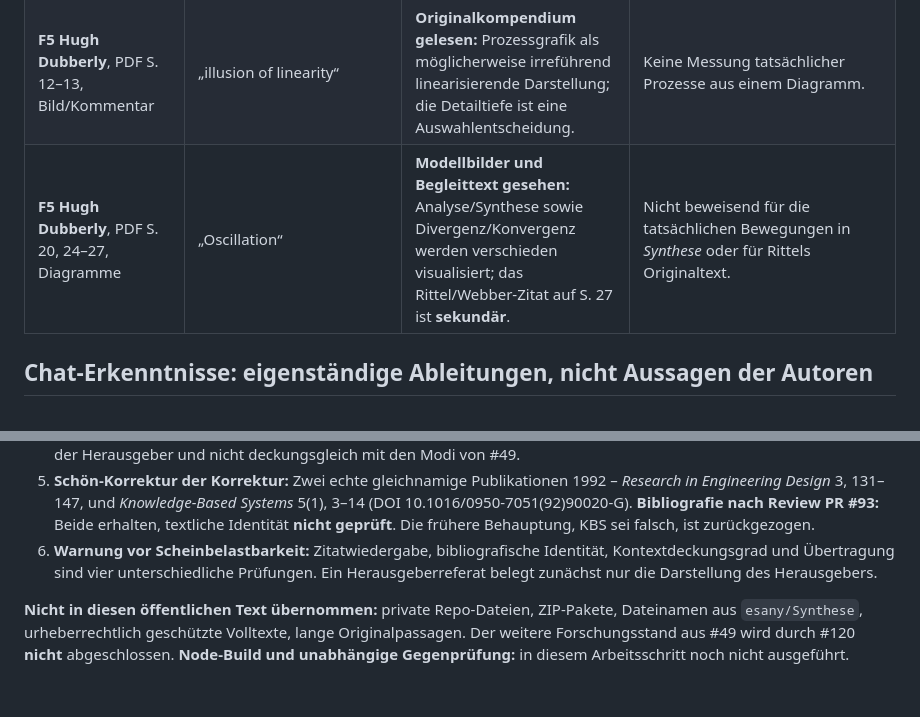
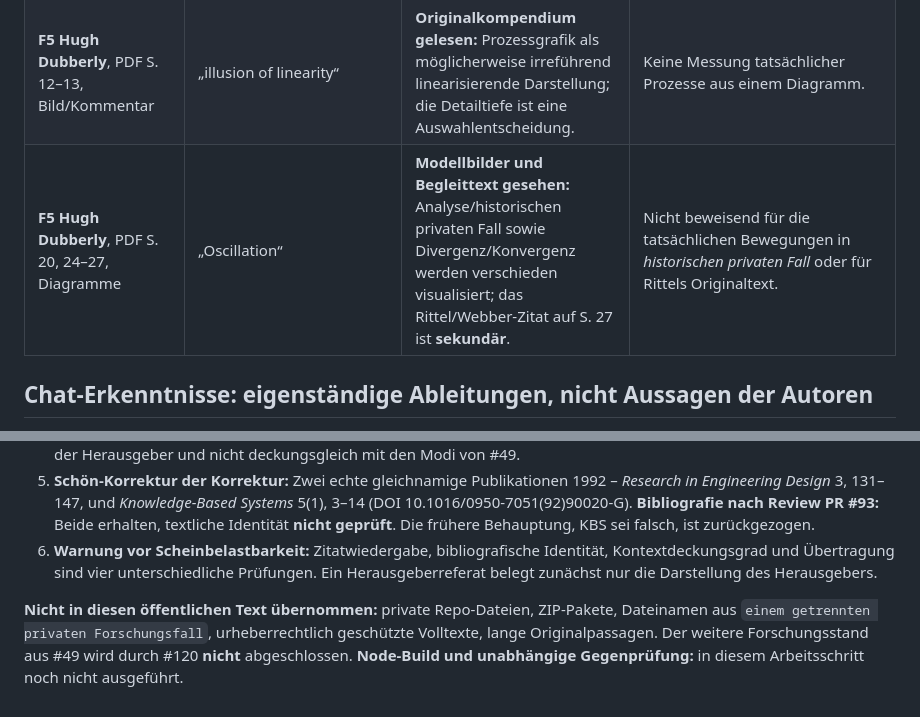
Before and after one commit to esany/design-lab, a Markdown page: research/2026-10-entwurfsbewegung/chat-ruecksicherung-2026-10-30.md, 2 parts joined by grey strips. Drawn GitHub-style.

Commit message:
privacy(#120): private Fallbezüge im öffentlichen Handoff abstrahieren

```diff
--- a/research/2026-10-entwurfsbewegung/chat-ruecksicherung-2026-10-30.md
+++ b/research/2026-10-entwurfsbewegung/chat-ruecksicherung-2026-10-30.md
@@ -20,7 +20,7 @@
 | **F1 Grabbe**, PDF S. 14, Druck S. 7 | „KI als Designmedium?“ | **Herausgeberreferat zu Grünkranz:** Kontrollierbarkeit, Reproduzierbarkeit, Bildsemantik als Herausforderungen werden im Einleitungstext dargestellt. | Keine pauschale Aussage über sämtliche KI-Systeme, Originalkapitel Druck S. 159 ff. nicht vollständig gelesen. |
 | **F5 Hugh Dubberly**, PDF S. 6 und 9, Einführung | „design process models“ | **Originalkompendium gelesen:** Beschreibungen von Gestaltung werden von Tätigkeiten unterschieden, über 100 Prozesse werden zusammengestellt. | Dubberly ist Sekundärquelle zu den referierten Autoren; kein Primärbeleg für deren Theorien. |
 | **F5 Hugh Dubberly**, PDF S. 12–13, Bild/Kommentar | „illusion of linearity“ | **Originalkompendium gelesen:** Prozessgrafik als möglicherweise irreführend linearisierende Darstellung; die Detailtiefe ist eine Auswahlentscheidung. | Keine Messung tatsächlicher Prozesse aus einem Diagramm. |
-| **F5 Hugh Dubberly**, PDF S. 20, 24–27, Diagramme | „Oscillation“ | **Modellbilder und Begleittext gesehen:** Analyse/Synthese sowie Divergenz/Konvergenz werden verschieden visualisiert; das Rittel/Webber-Zitat auf S. 27 ist **sekundär**. | Nicht beweisend für die tatsächlichen Bewegungen in *Synthese* oder für Rittels Originaltext. |
+| **F5 Hugh Dubberly**, PDF S. 20, 24–27, Diagramme | „Oscillation“ | **Modellbilder und Begleittext gesehen:** Analyse/historischen privaten Fall sowie Divergenz/Konvergenz werden verschieden visualisiert; das Rittel/Webber-Zitat auf S. 27 ist **sekundär**. | Nicht beweisend für die tatsächlichen Bewegungen in *historischen privaten Fall* oder für Rittels Originaltext. |
 
 ## Chat-Erkenntnisse: **eigenständige Ableitungen**, nicht Aussagen der Autoren
 
@@ -31,4 +31,4 @@
 5. **Schön-Korrektur der Korrektur:** Zwei echte gleichnamige Publikationen 1992 – *Research in Engineering Design* 3, 131–147, und *Knowledge-Based Systems* 5(1), 3–14 (DOI 10.1016/0950-7051(92)90020-G). **Bibliografie nach Review PR #93:** Beide erhalten, textliche Identität **nicht geprüft**. Die frühere Behauptung, KBS sei falsch, ist zurückgezogen.
 6. **Warnung vor Scheinbelastbarkeit:** Zitatwiedergabe, bibliografische Identität, Kontextdeckungsgrad und Übertragung sind vier unterschiedliche Prüfungen. Ein Herausgeberreferat belegt zunächst nur die Darstellung des Herausgebers.
 
-**Nicht in diesen öffentlichen Text übernommen:** private Repo-Dateien, ZIP-Pakete, Dateinamen aus `esany/Synthese`, urheberrechtlich geschützte Volltexte, lange Originalpassagen. Der weitere Forschungsstand aus #49 wird durch #120 **nicht** abgeschlossen. **Node-Build und unabhängige Gegenprüfung:** in diesem Arbeitsschritt noch nicht ausgeführt.
+**Nicht in diesen öffentlichen Text übernommen:** private Repo-Dateien, ZIP-Pakete, Dateinamen aus `einem getrennten privaten Forschungsfall`, urheberrechtlich geschützte Volltexte, lange Originalpassagen. Der weitere Forschungsstand aus #49 wird durch #120 **nicht** abgeschlossen. **Node-Build und unabhängige Gegenprüfung:** in diesem Arbeitsschritt noch nicht ausgeführt.
```
